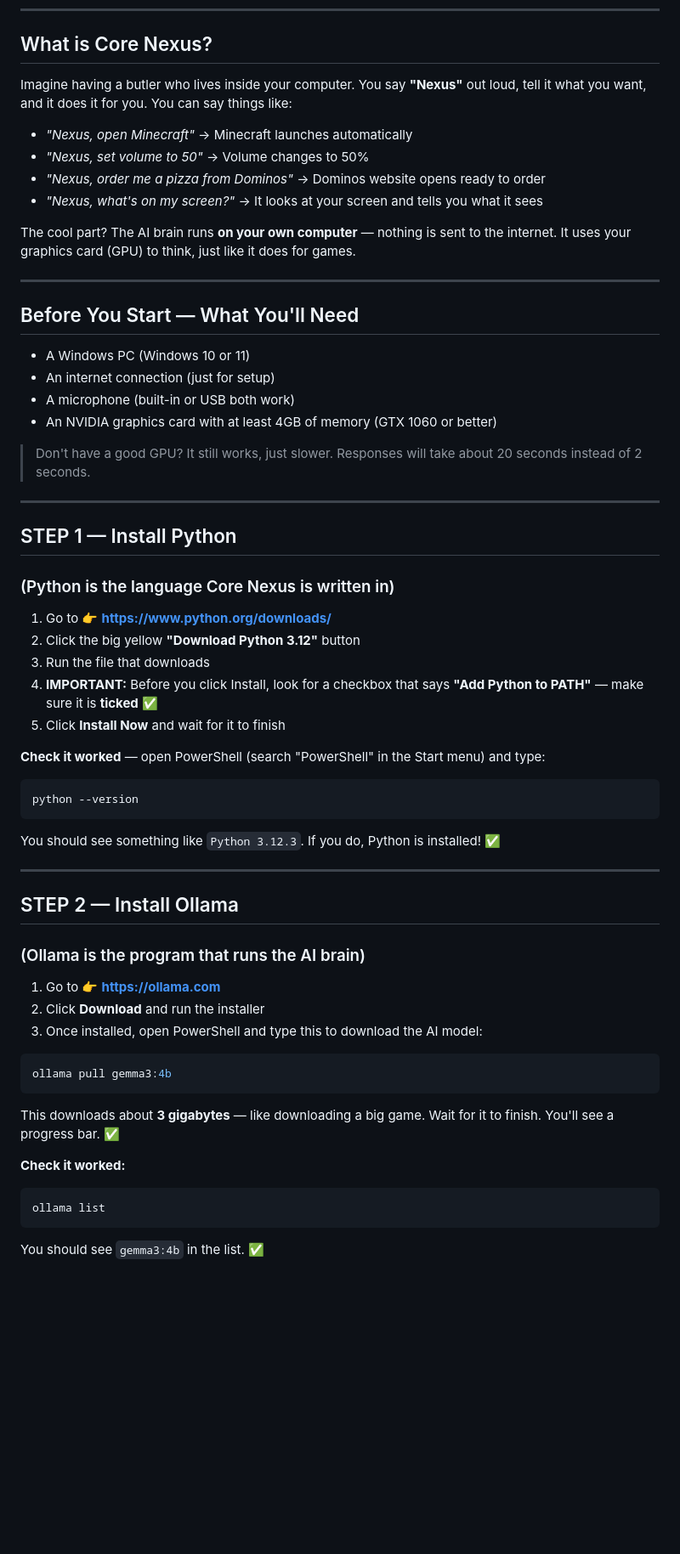
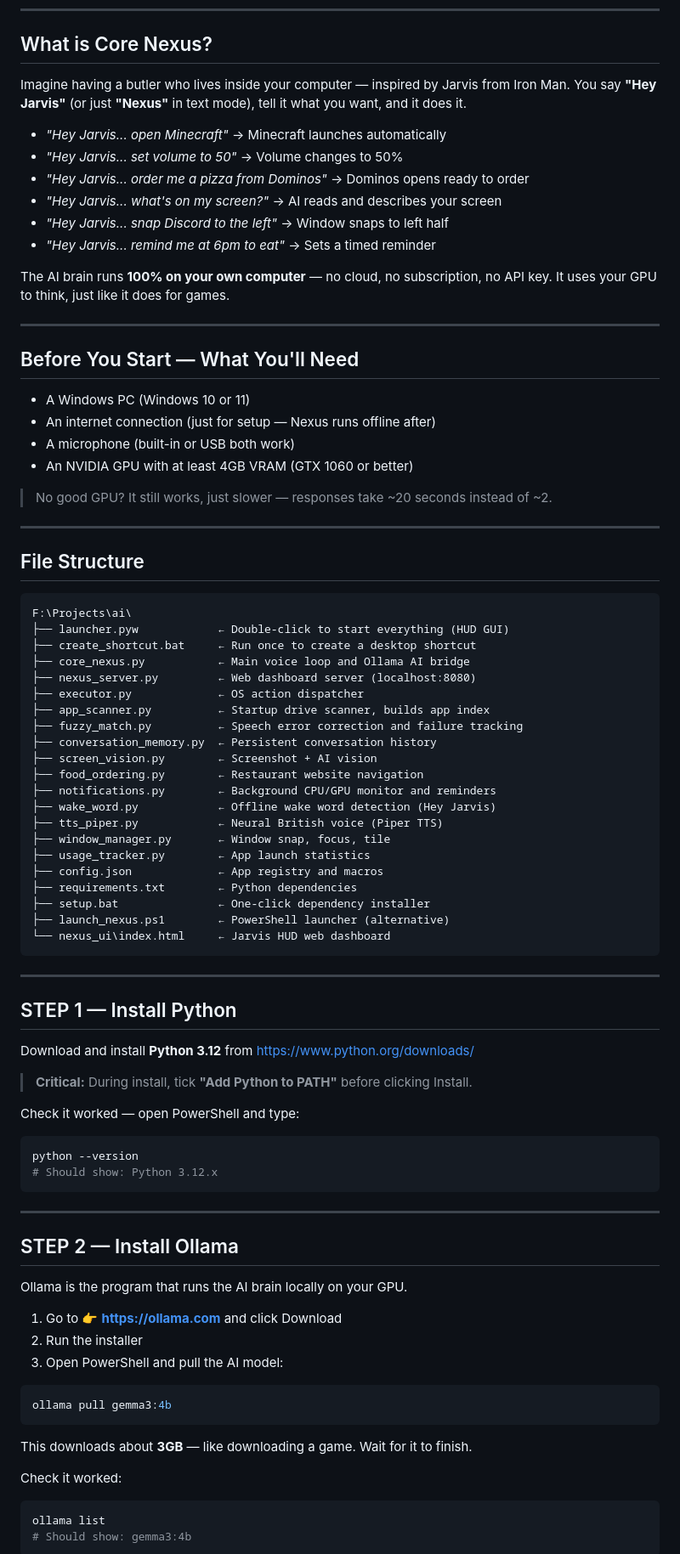
Before and after one commit to monkeyboys7777/core-nexus, a Markdown page: README.md, the part around one of its changes. Shown at 85% size. Rendered like a GitHub page; blank space fills up the shorter version.

Commit message:
updated README for v2.0

````diff
--- a/README.md
+++ b/README.md
@@ -12,66 +12,91 @@
 
 ## What is Core Nexus?
 
-Imagine having a butler who lives inside your computer. You say **"Nexus"** out loud,
-tell it what you want, and it does it for you. You can say things like:
+Imagine having a butler who lives inside your computer — inspired by Jarvis from Iron Man.
+You say **"Hey Jarvis"** (or just **"Nexus"** in text mode), tell it what you want, and it does it.
 
-- *"Nexus, open Minecraft"* → Minecraft launches automatically
-- *"Nexus, set volume to 50"* → Volume changes to 50%
-- *"Nexus, order me a pizza from Dominos"* → Dominos website opens ready to order
-- *"Nexus, what's on my screen?"* → It looks at your screen and tells you what it sees
+- *"Hey Jarvis... open Minecraft"* → Minecraft launches automatically
+- *"Hey Jarvis... set volume to 50"* → Volume changes to 50%
+- *"Hey Jarvis... order me a pizza from Dominos"* → Dominos opens ready to order
+- *"Hey Jarvis... what's on my screen?"* → AI reads and describes your screen
+- *"Hey Jarvis... snap Discord to the left"* → Window snaps to left half
+- *"Hey Jarvis... remind me at 6pm to eat"* → Sets a timed reminder
 
-The cool part? The AI brain runs **on your own computer** — nothing is sent to the internet.
-It uses your graphics card (GPU) to think, just like it does for games.
+The AI brain runs **100% on your own computer** — no cloud, no subscription, no API key.
+It uses your GPU to think, just like it does for games.
 
 ---
 
 ## Before You Start — What You'll Need
 
 - A Windows PC (Windows 10 or 11)
-- An internet connection (just for setup)
+- An internet connection (just for setup — Nexus runs offline after)
 - A microphone (built-in or USB both work)
-- An NVIDIA graphics card with at least 4GB of memory (GTX 1060 or better)
+- An NVIDIA GPU with at least 4GB VRAM (GTX 1060 or better)
 
-> Don't have a good GPU? It still works, just slower. Responses will take about
-> 20 seconds instead of 2 seconds.
+> No good GPU? It still works, just slower — responses take ~20 seconds instead of ~2.
+
+---
+
+## File Structure
+
+```
+F:\Projects\ai\
+├── launcher.pyw            ← Double-click to start everything (HUD GUI)
+├── create_shortcut.bat     ← Run once to create a desktop shortcut
+├── core_nexus.py           ← Main voice loop and Ollama AI bridge
+├── nexus_server.py         ← Web dashboard server (localhost:8080)
+├── executor.py             ← OS action dispatcher
+├── app_scanner.py          ← Startup drive scanner, builds app index
+├── fuzzy_match.py          ← Speech error correction and failure tracking
+├── conversation_memory.py  ← Persistent conversation history
+├── screen_vision.py        ← Screenshot + AI vision
+├── food_ordering.py        ← Restaurant website navigation
+├── notifications.py        ← Background CPU/GPU monitor and reminders
+├── wake_word.py            ← Offline wake word detection (Hey Jarvis)
+├── tts_piper.py            ← Neural British voice (Piper TTS)
+├── window_manager.py       ← Window snap, focus, tile
+├── usage_tracker.py        ← App launch statistics
+├── config.json             ← App registry and macros
+├── requirements.txt        ← Python dependencies
+├── setup.bat               ← One-click dependency installer
+├── launch_nexus.ps1        ← PowerShell launcher (alternative)
+└── nexus_ui\index.html     ← Jarvis HUD web dashboard
+```
 
 ---
 
 ## STEP 1 — Install Python
-### (Python is the language Core Nexus is written in)
 
-1. Go to 👉 **https://www.python.org/downloads/**
-2. Click the big yellow **"Download Python 3.12"** button
-3. Run the file that downloads
-4. **IMPORTANT:** Before you click Install, look for a checkbox that says
-   **"Add Python to PATH"** — make sure it is **ticked** ✅
-5. Click **Install Now** and wait for it to finish
+Download and install **Python 3.12** from https://www.python.org/downloads/
 
-**Check it worked** — open PowerShell (search "PowerShell" in the Start menu) and type:
+> **Critical:** During install, tick **"Add Python to PATH"** before clicking Install.
+
+Check it worked — open PowerShell and type:
 ```powershell
 python --version
+# Should show: Python 3.12.x
 ```
-You should see something like `Python 3.12.3`. If you do, Python is installed! ✅
 
 ---
 
 ## STEP 2 — Install Ollama
-### (Ollama is the program that runs the AI brain)
 
-1. Go to 👉 **https://ollama.com**
-2. Click **Download** and run the installer
-3. Once installed, open PowerShell and type this to download the AI model:
+Ollama is the program that runs the AI brain locally on your GPU.
+
+1. Go to 👉 **https://ollama.com** and click Download
+2. Run the installer
+3. Open PowerShell and pull the AI model:
 
 ```powershell
 ollama pull gemma3:4b
 ```
 
-This downloads about **3 gigabytes** — like downloading a big game. Wait for it to finish.
-You'll see a progress bar. ✅
+This downloads about **3GB** — like downloading a game. Wait for it to finish.
 
-**Check it worked:**
+Check it worked:
 ```powershell
 ollama list
+# Should show: gemma3:4b
 ```
-You should see `gemma3:4b` in the list. ✅
 
````
Also changed, not shown: other parts of README.md (+185 -152 lines).
